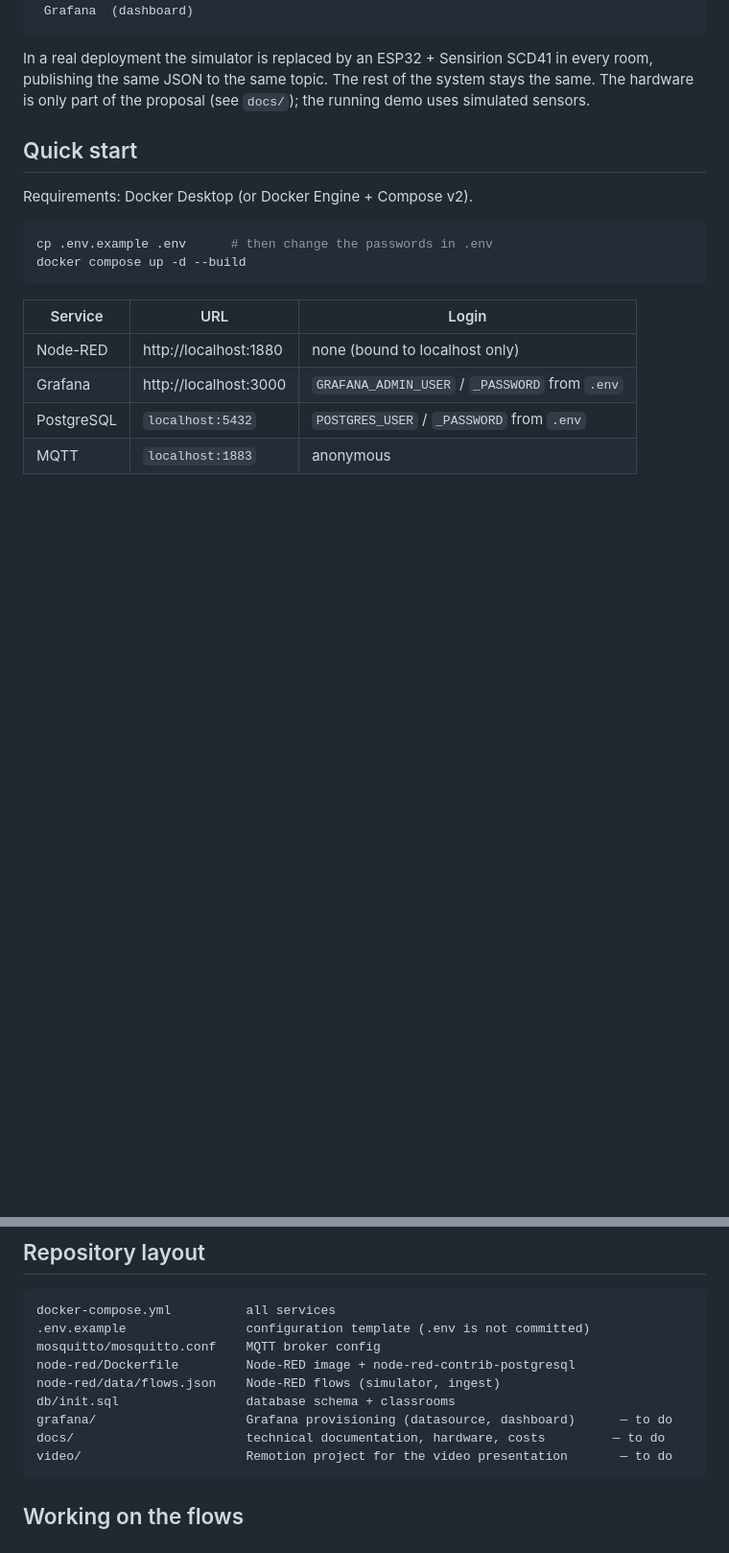
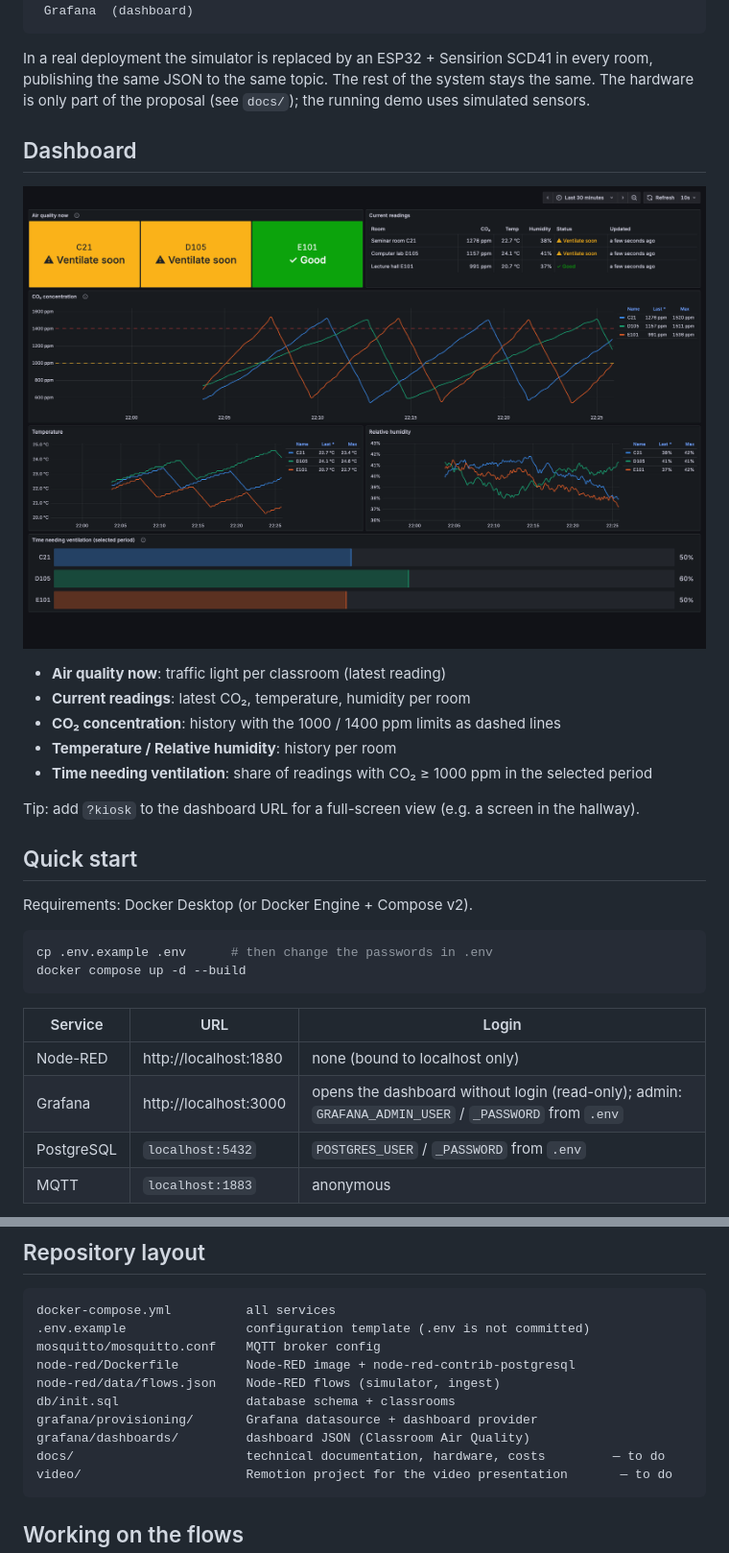
Before and after one commit to LJY-LIU29/Internet-of-Thing-Project, a Markdown page: README.md, 2 parts joined by grey strips. Shown at 96% size. Rendered like a GitHub page; pictures changed too: docs/images/dashboard.png (added); blank space fills up the shorter version.

Commit message:
Add Grafana dashboard with provisioning
- PostgreSQL datasource and dashboard loaded automatically on startup
- Classroom Air Quality dashboard: traffic light per room, current readings,
  CO2 history with 1000/1400 ppm limits, temperature, humidity and
  share of time needing ventilation
- Read-only anonymous access, dashboard set as Grafana home page
- Dashboard screenshot in README

````diff
--- a/README.md
+++ b/README.md
@@ -31,6 +31,18 @@ In a real deployment the simulator is replaced by an ESP32 + Sensirion SCD41 in
 publishing the same JSON to the same topic. The rest of the system stays the same.
 The hardware is only part of the proposal (see `docs/`); the running demo uses simulated sensors.
 
+## Dashboard
+
+![Grafana dashboard](docs/images/dashboard.png)
+
+- **Air quality now**: traffic light per classroom (latest reading)
+- **Current readings**: latest CO₂, temperature, humidity per room
+- **CO₂ concentration**: history with the 1000 / 1400 ppm limits as dashed lines
+- **Temperature / Relative humidity**: history per room
+- **Time needing ventilation**: share of readings with CO₂ ≥ 1000 ppm in the selected period
+
+Tip: add `?kiosk` to the dashboard URL for a full-screen view (e.g. a screen in the hallway).
+
 ## Quick start
 
 Requirements: Docker Desktop (or Docker Engine + Compose v2).
@@ -43,7 +55,7 @@ docker compose up -d --build
 | Service    | URL                     | Login                                   |
 |------------|-------------------------|-----------------------------------------|
 | Node-RED   | http://localhost:1880   | none (bound to localhost only)          |
-| Grafana    | http://localhost:3000   | `GRAFANA_ADMIN_USER` / `_PASSWORD` from `.env` |
+| Grafana    | http://localhost:3000   | opens the dashboard without login (read-only); admin: `GRAFANA_ADMIN_USER` / `_PASSWORD` from `.env` |
 | PostgreSQL | `localhost:5432`        | `POSTGRES_USER` / `_PASSWORD` from `.env` |
 | MQTT       | `localhost:1883`        | anonymous                               |
 
@@ -76,7 +88,8 @@ mosquitto/mosquitto.conf    MQTT broker config
 node-red/Dockerfile         Node-RED image + node-red-contrib-postgresql
 node-red/data/flows.json    Node-RED flows (simulator, ingest)
 db/init.sql                 database schema + classrooms
-grafana/                    Grafana provisioning (datasource, dashboard)      — to do
+grafana/provisioning/       Grafana datasource + dashboard provider
+grafana/dashboards/         dashboard JSON (Classroom Air Quality)
 docs/                       technical documentation, hardware, costs         — to do
 video/                      Remotion project for the video presentation       — to do
 ```
````
Also changed, not shown: 6 other files.
